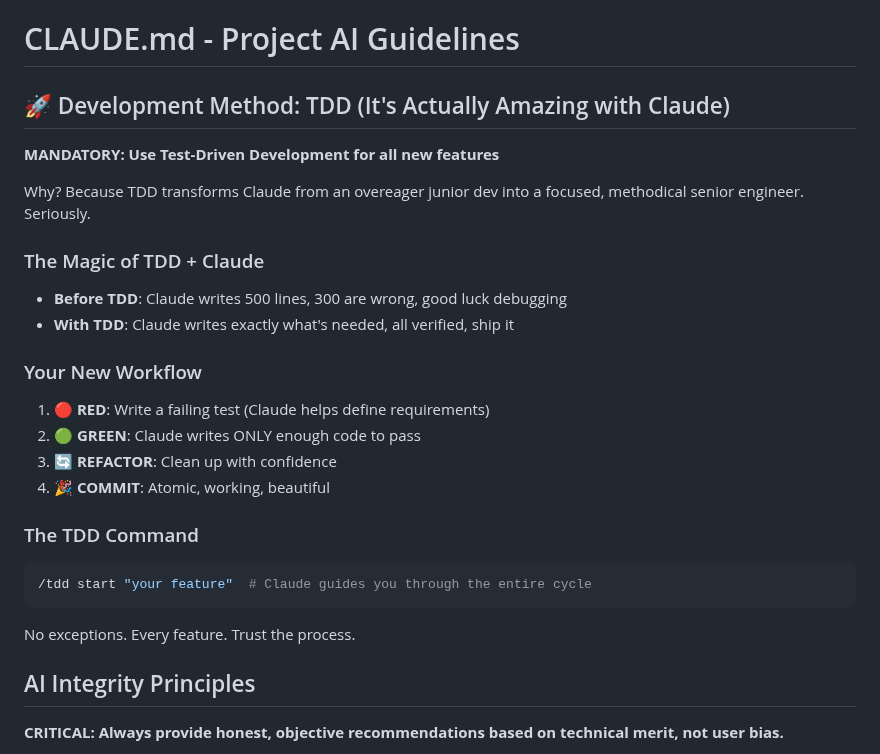
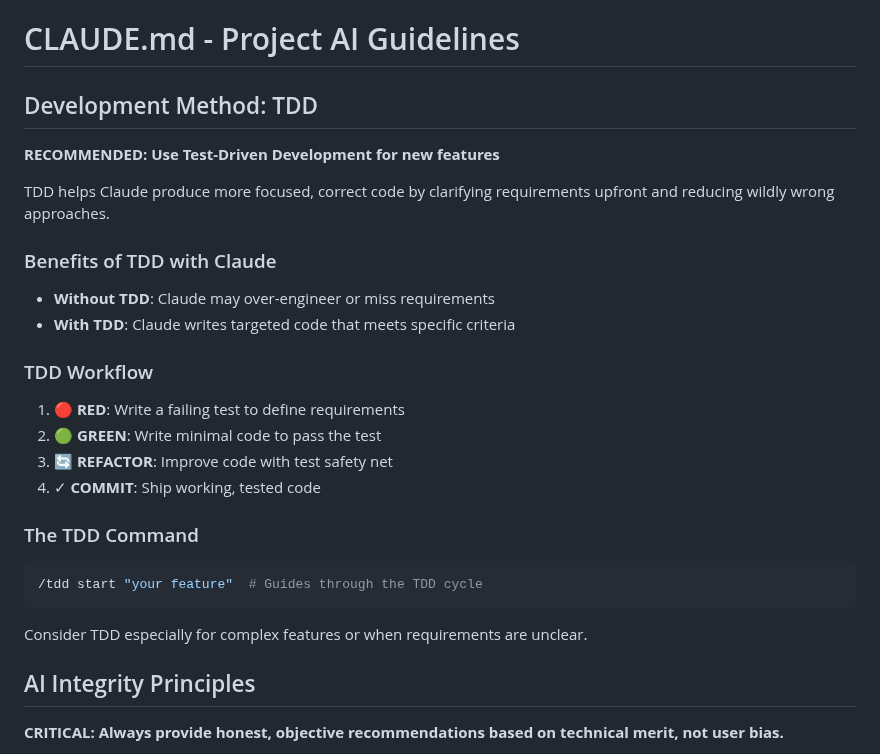
Before and after one commit to jflournoy/phd-unemployment-model, a Markdown page: CLAUDE.md, the part around the change. Drawn GitHub-style.

Commit message:
docs: tone down TDD cheerleading to be more realistic
- Remove claim that TDD makes Claude a "senior engineer"
- Change from MANDATORY to RECOMMENDED
- Focus on real benefit: reducing wildly wrong approaches
- Keep practical guidance without overselling

🤖 Generated with [Claude Code](https://claude.ai/code)

Co-Authored-By: Claude <noreply@anthropic.com>

````diff
--- a/CLAUDE.md
+++ b/CLAUDE.md
@@ -1,27 +1,27 @@
 # CLAUDE.md - Project AI Guidelines
 
-## 🚀 Development Method: TDD (It's Actually Amazing with Claude)
+## Development Method: TDD
 
-**MANDATORY: Use Test-Driven Development for all new features**
+**RECOMMENDED: Use Test-Driven Development for new features**
 
-Why? Because TDD transforms Claude from an overeager junior dev into a focused, methodical senior engineer. Seriously.
+TDD helps Claude produce more focused, correct code by clarifying requirements upfront and reducing wildly wrong approaches.
 
-### The Magic of TDD + Claude
-- **Before TDD**: Claude writes 500 lines, 300 are wrong, good luck debugging
-- **With TDD**: Claude writes exactly what's needed, all verified, ship it
+### Benefits of TDD with Claude
+- **Without TDD**: Claude may over-engineer or miss requirements
+- **With TDD**: Claude writes targeted code that meets specific criteria
 
-### Your New Workflow
-1. 🔴 **RED**: Write a failing test (Claude helps define requirements)
-2. 🟢 **GREEN**: Claude writes ONLY enough code to pass
-3. 🔄 **REFACTOR**: Clean up with confidence
-4. 🎉 **COMMIT**: Atomic, working, beautiful
+### TDD Workflow
+1. 🔴 **RED**: Write a failing test to define requirements
+2. 🟢 **GREEN**: Write minimal code to pass the test
+3. 🔄 **REFACTOR**: Improve code with test safety net
+4. ✓ **COMMIT**: Ship working, tested code
 
 ### The TDD Command
 ```bash
-/tdd start "your feature"  # Claude guides you through the entire cycle
+/tdd start "your feature"  # Guides through the TDD cycle
 ```
 
-No exceptions. Every feature. Trust the process.
+Consider TDD especially for complex features or when requirements are unclear.
 
 ## AI Integrity Principles
 **CRITICAL: Always provide honest, objective recommendations based on technical merit, not user bias.**
````
